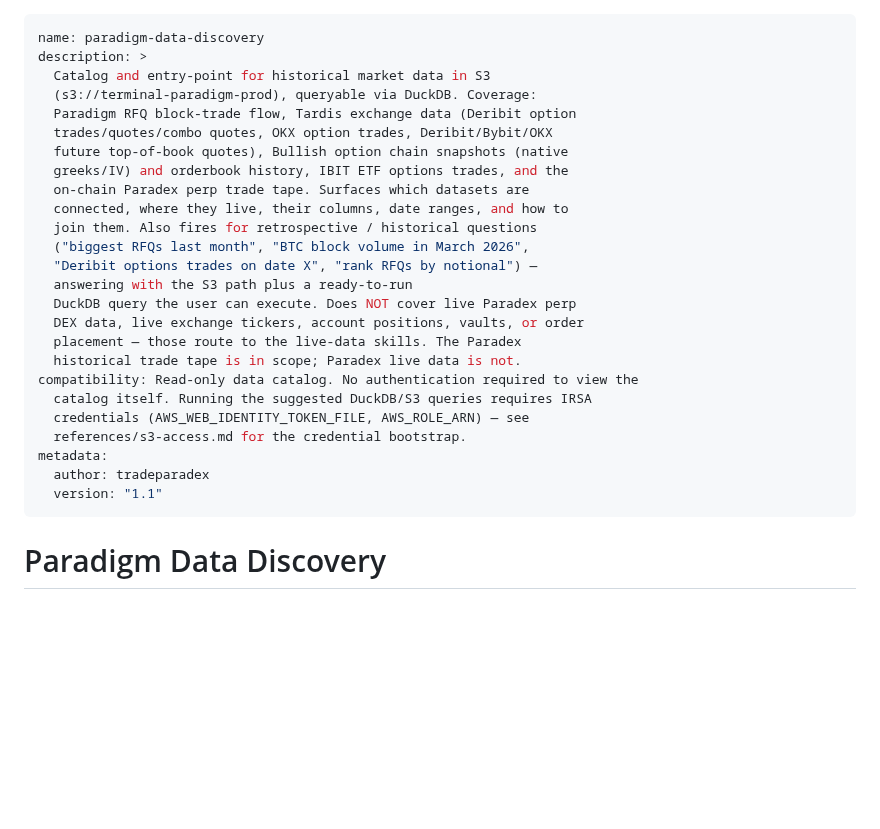
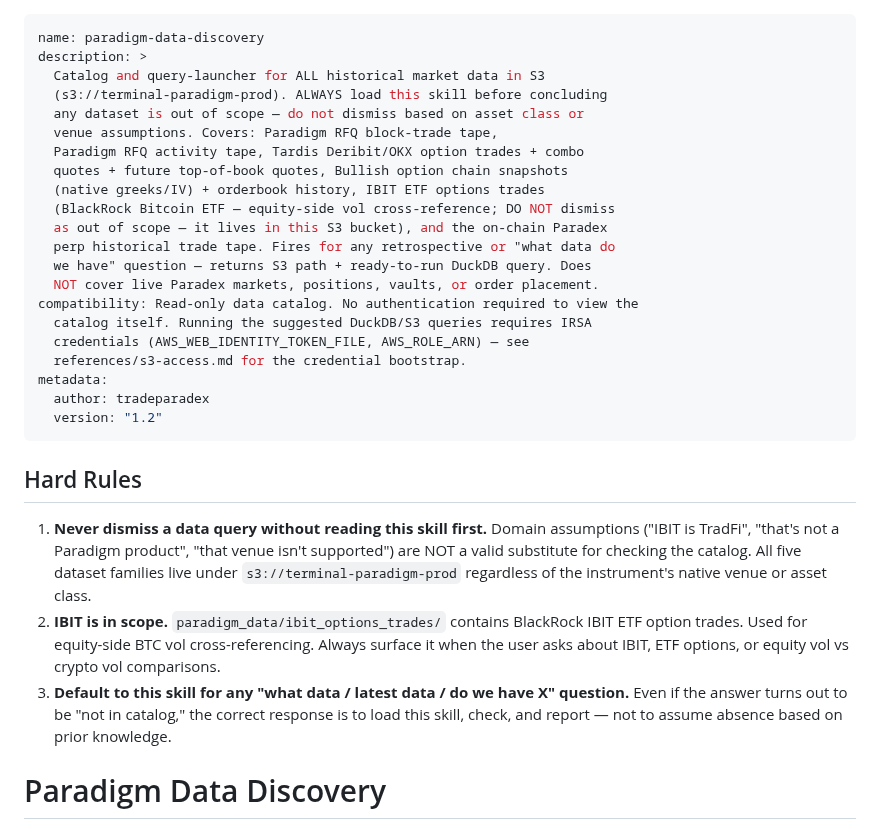
Before and after one commit to tradeparadex/paradex-skills, a Markdown page: skills/data-discovery/SKILL.md, the part around the change. Drawn GitHub-style; blank space fills up the shorter version.

Commit message:
data-discovery: harden against out-of-scope dismissals
Rewrite the description to lead with an ALWAYS-load-before-dismissing
signal and an explicit IBIT-in-scope warning, and add a Hard Rules
section to the skill body. Fixes the failure where IBIT ETF options
queries were dismissed as TradFi/out-of-scope without loading the skill.

Bump metadata.version 1.1 -> 1.2.

```diff
--- a/skills/data-discovery/SKILL.md
+++ b/skills/data-discovery/SKILL.md
@@ -1,30 +1,43 @@
 ---
 name: paradigm-data-discovery
 description: >
-  Catalog and entry-point for historical market data in S3
-  (s3://terminal-paradigm-prod), queryable via DuckDB. Coverage:
-  Paradigm RFQ block-trade flow, Tardis exchange data (Deribit option
-  trades/quotes/combo quotes, OKX option trades, Deribit/Bybit/OKX
-  future top-of-book quotes), Bullish option chain snapshots (native
-  greeks/IV) and orderbook history, IBIT ETF options trades, and the
-  on-chain Paradex perp trade tape. Surfaces which datasets are
-  connected, where they live, their columns, date ranges, and how to
-  join them. Also fires for retrospective / historical questions
-  ("biggest RFQs last month", "BTC block volume in March 2026",
-  "Deribit options trades on date X", "rank RFQs by notional") —
-  answering with the S3 path plus a ready-to-run
-  DuckDB query the user can execute. Does NOT cover live Paradex perp
-  DEX data, live exchange tickers, account positions, vaults, or order
-  placement — those route to the live-data skills. The Paradex
-  historical trade tape is in scope; Paradex live data is not.
+  Catalog and query-launcher for ALL historical market data in S3
+  (s3://terminal-paradigm-prod). ALWAYS load this skill before concluding
+  any dataset is out of scope — do not dismiss based on asset class or
+  venue assumptions. Covers: Paradigm RFQ block-trade tape,
+  Paradigm RFQ activity tape, Tardis Deribit/OKX option trades + combo
+  quotes + future top-of-book quotes, Bullish option chain snapshots
+  (native greeks/IV) + orderbook history, IBIT ETF options trades
+  (BlackRock Bitcoin ETF — equity-side vol cross-reference; DO NOT dismiss
+  as out of scope — it lives in this S3 bucket), and the on-chain Paradex
+  perp historical trade tape. Fires for any retrospective or "what data do
+  we have" question — returns S3 path + ready-to-run DuckDB query. Does
+  NOT cover live Paradex markets, positions, vaults, or order placement.
 compatibility: Read-only data catalog. No authentication required to view the
   catalog itself. Running the suggested DuckDB/S3 queries requires IRSA
   credentials (AWS_WEB_IDENTITY_TOKEN_FILE, AWS_ROLE_ARN) — see
   references/s3-access.md for the credential bootstrap.
 metadata:
   author: tradeparadex
-  version: "1.1"
+  version: "1.2"
 ---
+
+## Hard Rules
+
+1. **Never dismiss a data query without reading this skill first.**
+   Domain assumptions ("IBIT is TradFi", "that's not a Paradigm product",
+   "that venue isn't supported") are NOT a valid substitute for checking
+   the catalog. All five dataset families live under
+   `s3://terminal-paradigm-prod` regardless of the instrument's native
+   venue or asset class.
+2. **IBIT is in scope.** `paradigm_data/ibit_options_trades/` contains
+   BlackRock IBIT ETF option trades. Used for equity-side BTC vol
+   cross-referencing. Always surface it when the user asks about IBIT,
+   ETF options, or equity vol vs crypto vol comparisons.
+3. **Default to this skill for any "what data / latest data / do we have X"
+   question.** Even if the answer turns out to be "not in catalog," the
+   correct response is to load this skill, check, and report — not to
+   assume absence based on prior knowledge.
 
 # Paradigm Data Discovery
 
```
